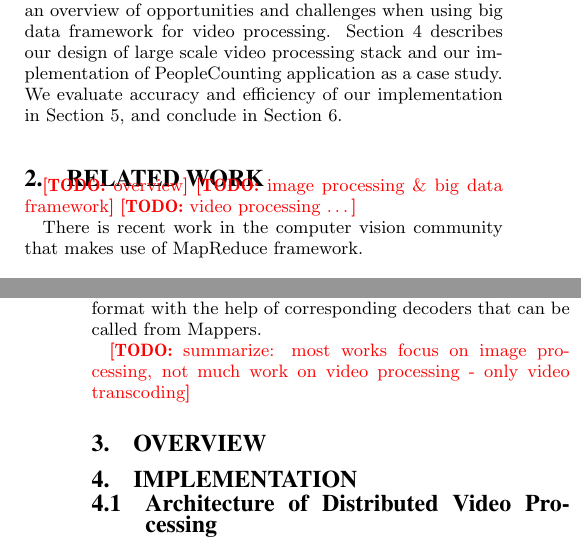
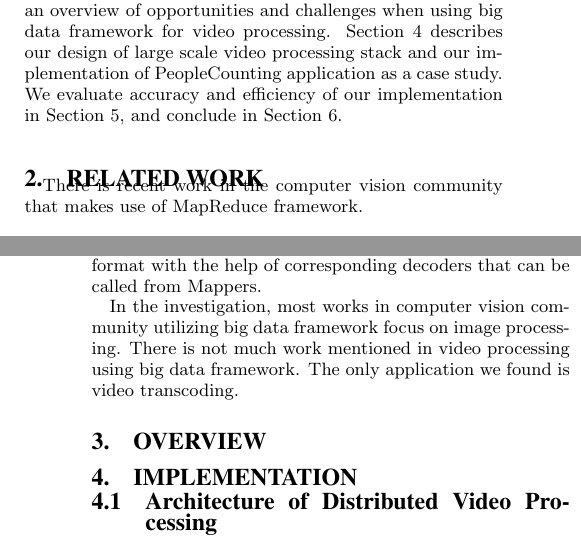
Before and after one commit to shixudongleo/CS6203_Report, a LaTeX paper (main.tex, which reads sec_background.tex): two parts of the columns of pages 1 and 2 of 6, joined at a grey line, cut so that both start at the same text. Compiled offline with pdfLaTeX.

Commit message:
add summarization for related work

```diff
--- a/sec_background.tex
+++ b/sec_background.tex
@@ -1,10 +1,5 @@
 \section{Related Work}
 \label{sec:sec_background}
-
-
-\TODO{overview}
-\TODO{image processing \& big data framework}
-\TODO{video processing \ldots }
 
 There is recent work in the computer vision community that makes use of
 MapReduce framework.
@@ -51,5 +46,7 @@ demonstrated the framework only with MPEG-2 vidoe format as an example, it is
 easy to imagine extending the framework to support a variety of format with the
 help of corresponding decoders that can be called from Mappers.
 
-\TODO{summarize: most works focus on image processing, not much work on video
-processing - only video transcoding}
+In the investigation, most works in computer vision community utilizing big data
+framework focus on image processing. There is not much work mentioned in video
+processing using big data framework. The only application we found is video
+transcoding.
```
Also changed, not shown: reference.bib (+1 -1 lines).
